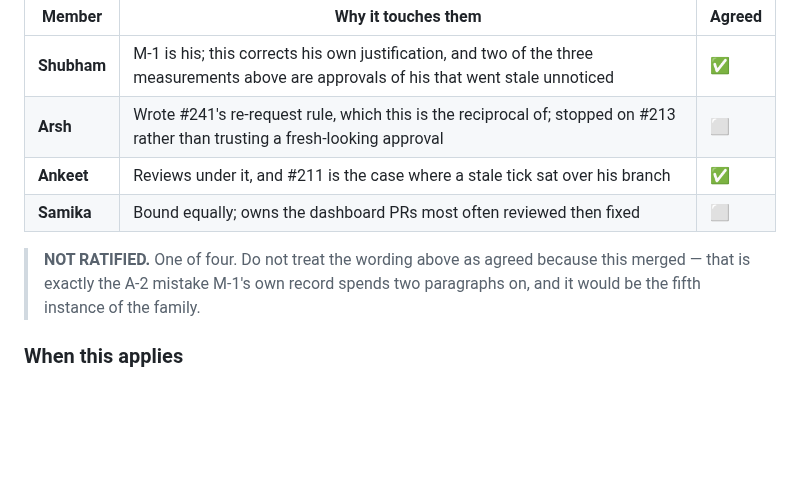
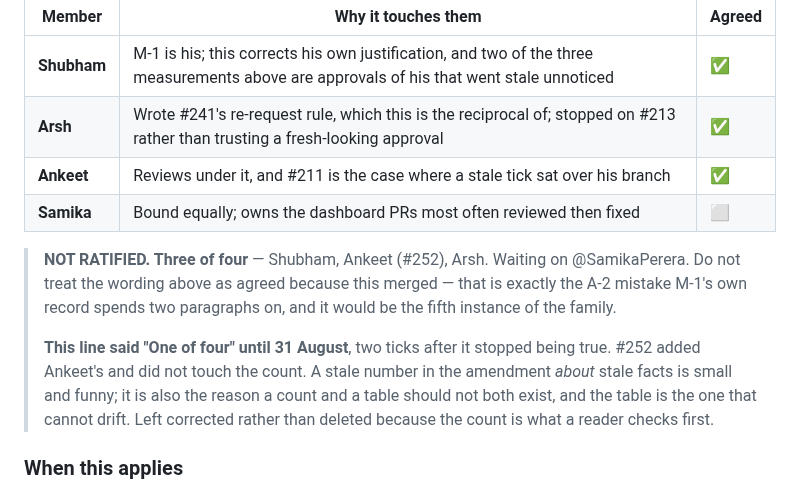
Before and after one commit to ARSH871-bot/Netwise, a Markdown page: CONTRIBUTING.md, the part around the change. GitHub-like rendering; blank space fills up the shorter version.

Commit message:
M-2: sign it, and correct the count it stopped matching
I have been citing M-2's three rules in reviews and merges all week with my own
row blank. That needed resolving before I quoted it again.

WHY I AGREE, having read it rather than remembered it

    Rule 2 is the one worth the amendment, and its justification is the
    strongest thing in the document:

        merged with main   0 conflicts
        result             7 failed, 548 passed

    #186 landed a fixture omitting `queries`; #181 made that key required.
    Neither touched the other's lines, so git had nothing to conflict on and
    the merged result was broken. An exemption reading "only a merge, nothing
    you read changed" waves exactly that through.

    I hit that same class of thing this week from the other direction: a
    teammate merged mid-batch, so a combination tested at commit X was about
    to be merged onto X+1 -- and the new commit touched the same file as one
    of the PRs. Re-testing on the moved main is rule 2, and it is the only
    reason that did not land broken.

    Rules 1 and 3 I have also been applying: I voided my own approval on #202
    after pushing new work, and refused to tick anyone else's ratification row
    on #269 and #252 because rule 3 says the reviewer establishes it by
    looking.

    Nothing in the wording I disagree with. Signing it.

AND THE COUNT WAS STALE

    The note under the table read "NOT RATIFIED. One of four" while the table
    said two -- #252 added Ankeet's tick on 31 August and did not touch the
    count. Corrected to three of four, waiting on Samika.

    A stale number in the amendment about stale facts is small, and it is also
    the argument for not having a count and a table say the same thing. The
    table cannot drift; the sentence did. Corrected rather than deleted
    because the count is what a reader checks first.

WHAT I DID NOT DO

    Samika's row. It is his.

    And A-2 needed nothing from me -- my tick has been there since it was
    raised. It is waiting on @patelankeet2, and has been since 13 August.

VERIFIED

    pytest  1030 passed, 8 skipped
    ruff    All checks passed

Opened while #270 and #271 are still in review, which normally #249 would stop
me doing. Taken as an explicit instruction rather than an exception I granted
myself.

```diff
--- a/CONTRIBUTING.md
+++ b/CONTRIBUTING.md
@@ -653,13 +653,21 @@ together.
 | Member | Why it touches them | Agreed |
 |---|---|---|
 | **Shubham** | M-1 is his; this corrects his own justification, and two of the three measurements above are approvals of his that went stale unnoticed | ✅ |
-| **Arsh** | Wrote #241's re-request rule, which this is the reciprocal of; stopped on #213 rather than trusting a fresh-looking approval | ⬜ |
+| **Arsh** | Wrote #241's re-request rule, which this is the reciprocal of; stopped on #213 rather than trusting a fresh-looking approval | ✅ |
 | **Ankeet** | Reviews under it, and #211 is the case where a stale tick sat over his branch | ✅ |
 | **Samika** | Bound equally; owns the dashboard PRs most often reviewed then fixed | ⬜ |
 
-> **NOT RATIFIED.** One of four. Do not treat the wording above as agreed
-> because this merged — that is exactly the A-2 mistake M-1's own record spends
-> two paragraphs on, and it would be the fifth instance of the family.
+> **NOT RATIFIED. Three of four** — Shubham, Ankeet (#252), Arsh. Waiting on
+> @SamikaPerera. Do not treat the wording above as agreed because this merged
+> — that is exactly the A-2 mistake M-1's own record spends two paragraphs on,
+> and it would be the fifth instance of the family.
+>
+> **This line said "One of four" until 31 August**, two ticks after it stopped
+> being true. #252 added Ankeet's and did not touch the count. A stale number
+> in the amendment *about* stale facts is small and funny; it is also the
+> reason a count and a table should not both exist, and the table is the one
+> that cannot drift. Left corrected rather than deleted because the count is
+> what a reader checks first.
 
 ### When this applies
 
```
